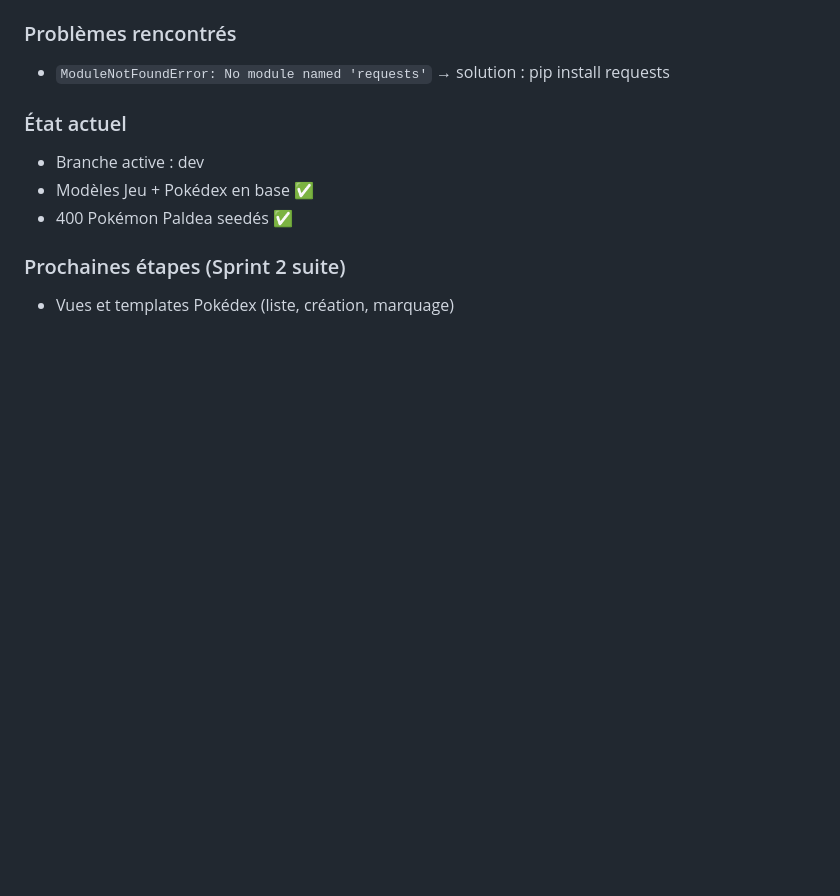
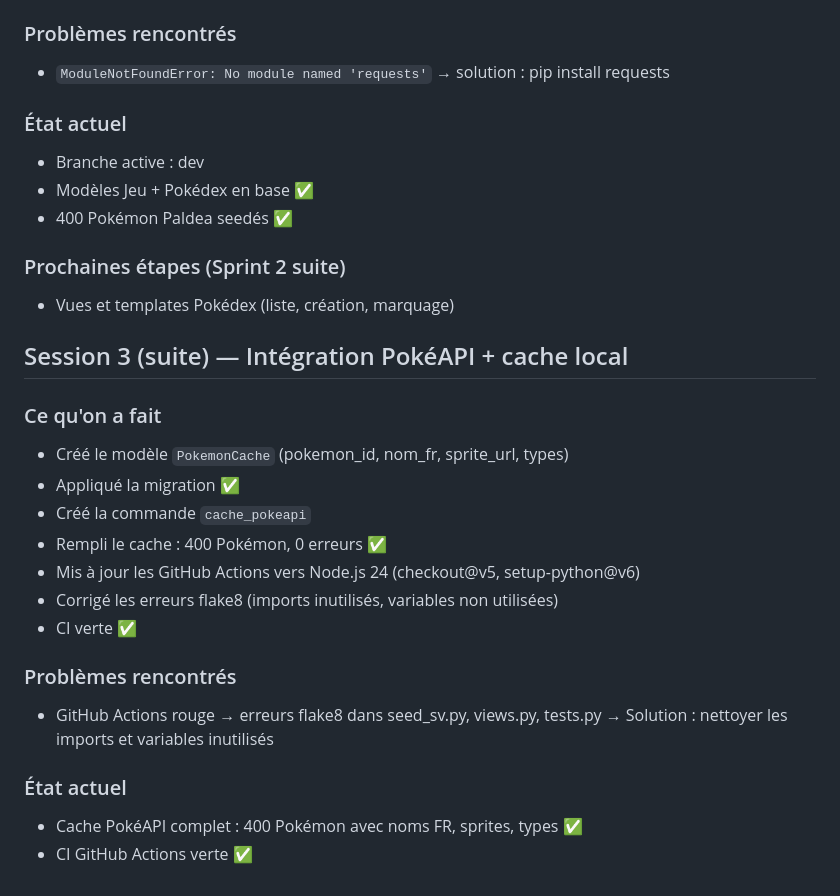
Before and after one commit to Thea33710/PokeMarket, a Markdown page: JOURNAL.md, the part around the change. GitHub-like rendering; blank space fills up the shorter version.

Commit message:
docs: journal session 3 cache PokéAPI et fix CI

```diff
--- a/JOURNAL.md
+++ b/JOURNAL.md
@@ -189,3 +189,22 @@ Aucun ! Tout a fonctionné du premier coup 🎉
 
 ### Prochaines étapes (Sprint 2 suite)
 - Vues et templates Pokédex (liste, création, marquage)
+
+## Session 3 (suite) — Intégration PokéAPI + cache local
+
+### Ce qu'on a fait
+- Créé le modèle `PokemonCache` (pokemon_id, nom_fr, sprite_url, types)
+- Appliqué la migration ✅
+- Créé la commande `cache_pokeapi`
+- Rempli le cache : 400 Pokémon, 0 erreurs ✅
+- Mis à jour les GitHub Actions vers Node.js 24 (checkout@v5, setup-python@v6)
+- Corrigé les erreurs flake8 (imports inutilisés, variables non utilisées)
+- CI verte ✅
+
+### Problèmes rencontrés
+- GitHub Actions rouge → erreurs flake8 dans seed_sv.py, views.py, tests.py
+  → Solution : nettoyer les imports et variables inutilisés
+
+### État actuel
+- Cache PokéAPI complet : 400 Pokémon avec noms FR, sprites, types ✅
+- CI GitHub Actions verte ✅
```
